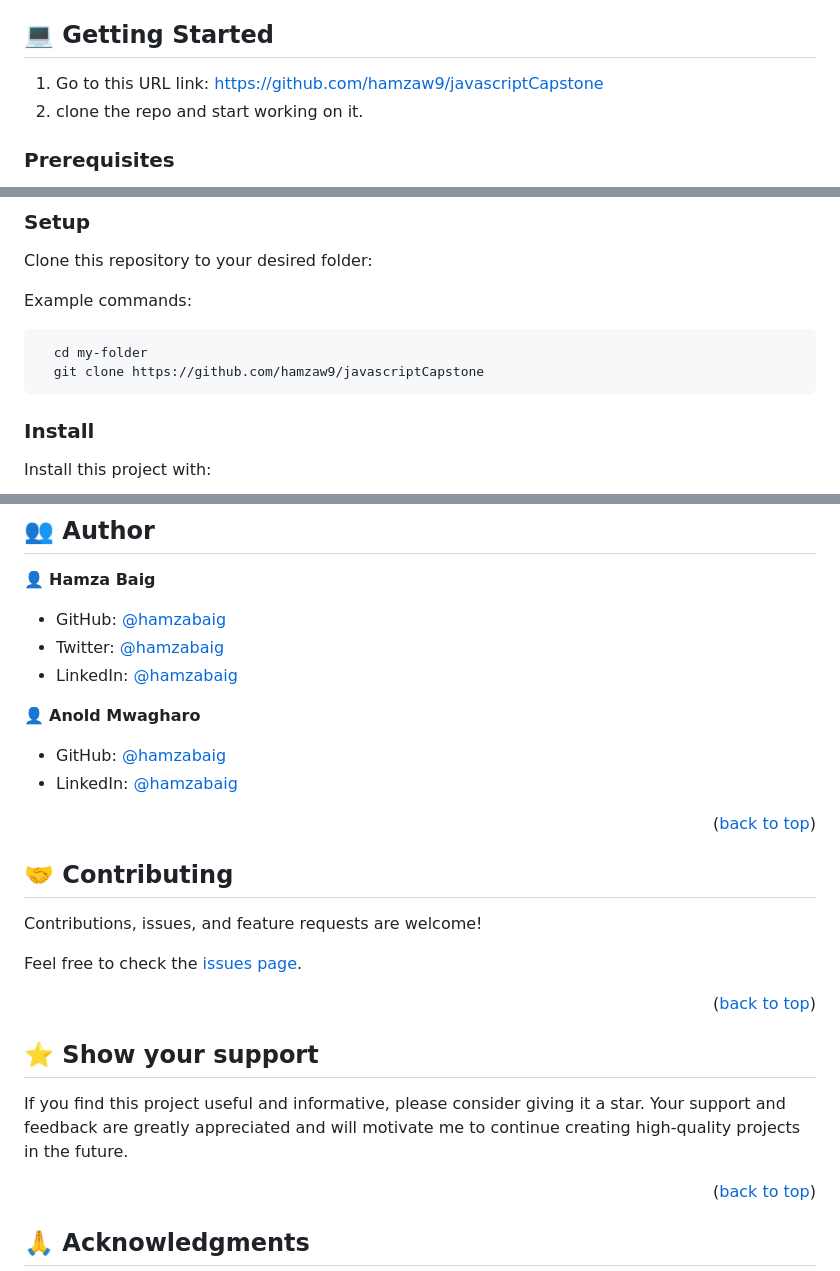
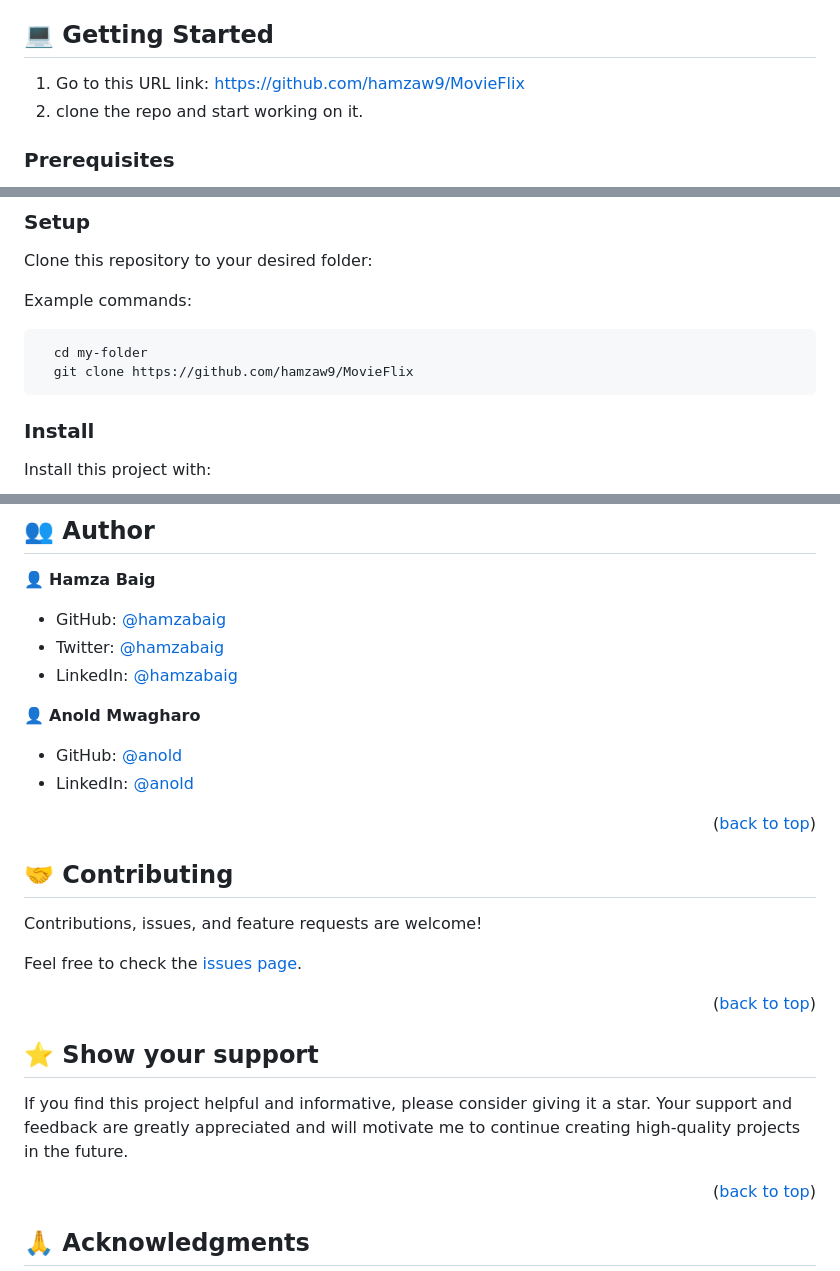
Before and after one commit to hamzaw9/MovieFlix, a Markdown page: README.md, 3 parts joined by grey strips. Rendered like a GitHub page.

````diff
--- a/README.md
+++ b/README.md
@@ -70,7 +70,7 @@ MovieFlix offers a selection of the latest and most popular movies, enhanced wit
 
 ## 💻 Getting Started <a name="getting-started"></a>
 
-1. Go to this URL link: https://github.com/hamzaw9/javascriptCapstone
+1. Go to this URL link: https://github.com/hamzaw9/MovieFlix
 2. clone the repo and start working on it.
 
 ### Prerequisites
@@ -107,7 +107,7 @@ Example commands:
 
 ```sh
   cd my-folder
-  git clone https://github.com/hamzaw9/javascriptCapstone
+  git clone https://github.com/hamzaw9/MovieFlix
 ```
 
 ### Install
@@ -164,8 +164,8 @@ Example command:
 
 👤 **Anold Mwagharo**
 
-- GitHub: [@hamzabaig](https://github.com/MPDADDY)
-- LinkedIn: [@hamzabaig](https://www.linkedin.com/in/anold-mwawasi/)
+- GitHub: [@anold](https://github.com/MPDADDY)
+- LinkedIn: [@anold](https://www.linkedin.com/in/anold-mwawasi/)
 
 <p align="right">(<a href="#readme-top">back to top</a>)</p>
 
@@ -179,7 +179,7 @@ Feel free to check the [issues page](https://github.com/hamzaw9/javascriptCapsto
 
 ## ⭐️ Show your support <a name="support"></a>
 
-If you find this project useful and informative, please consider giving it a star. Your support and feedback are greatly appreciated and will motivate me to continue creating high-quality projects in the future.
+If you find this project helpful and informative, please consider giving it a star. Your support and feedback are greatly appreciated and will motivate me to continue creating high-quality projects in the future.
 
 <p align="right">(<a href="#readme-top">back to top</a>)</p>
 
````
Also changed, not shown: other parts of README.md (+2 -2 lines).
